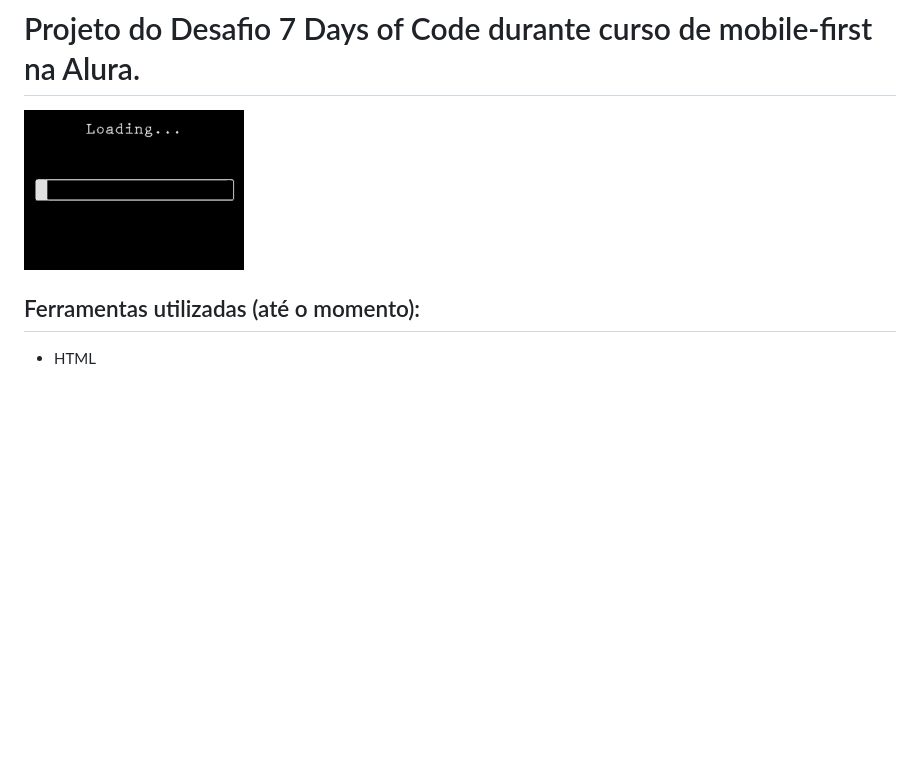
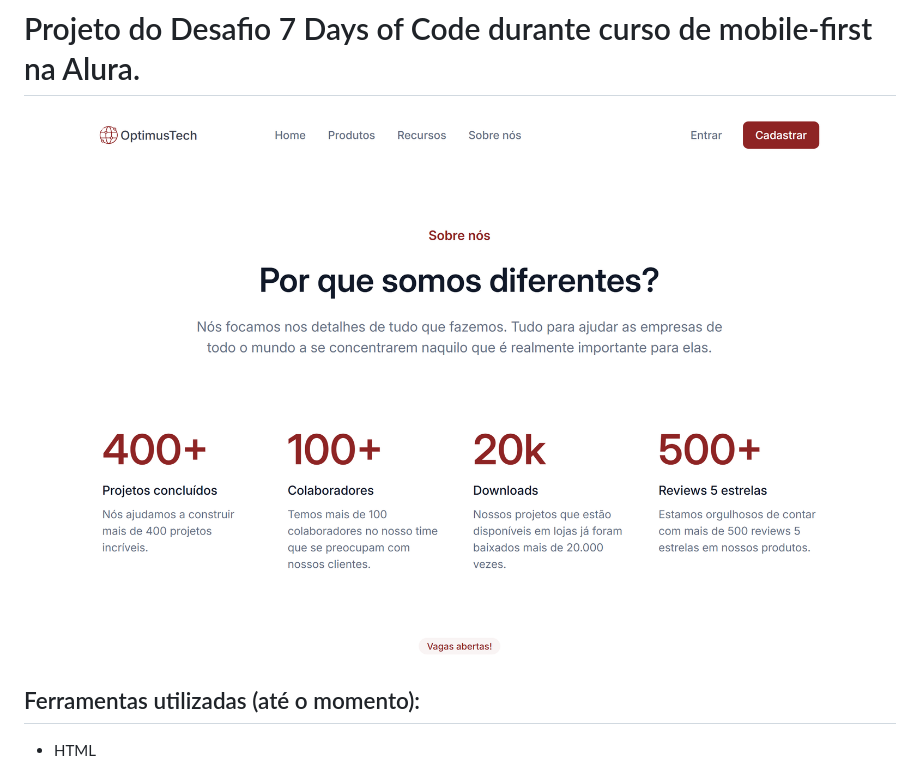
Before and after one commit to MNynee/optimus-tech-7-doc, a Markdown page: readme.md, the part around the change. Drawn GitHub-style; pictures changed too: src/img/ImageReadme.png (added); blank space fills up the shorter version.

```diff
--- a/readme.md
+++ b/readme.md
@@ -1,6 +1,6 @@
 # Projeto do Desafio 7 Days of Code durante curso de mobile-first na Alura.
 
-<img src="src/img/loading-chargement.gif">
+<img src="src/img/ImageReadme.png">
 
 ## Ferramentas utilizadas (até o momento):
 
```
Also changed, not shown: 4 other files.
